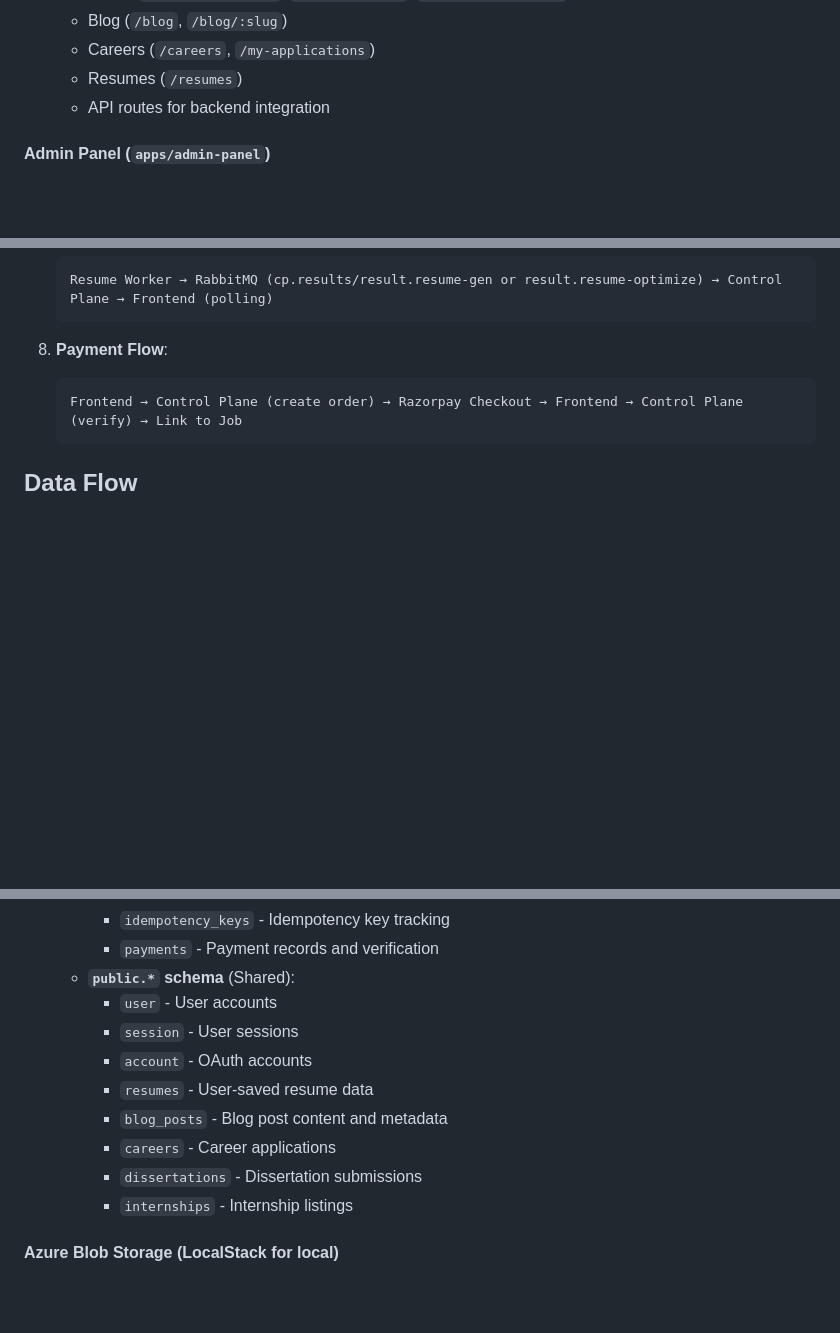
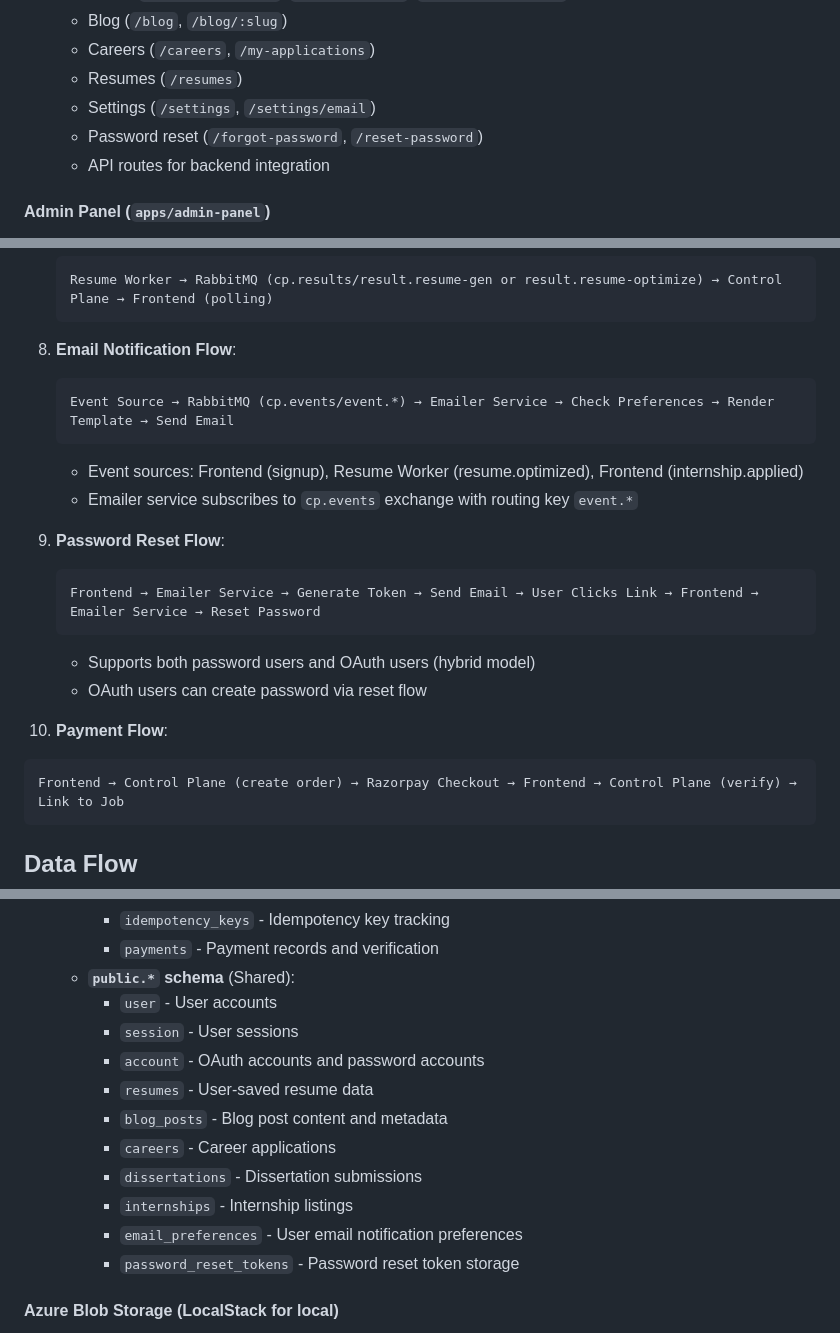
Before and after one commit to Studojo1/studojo, a Markdown page: ARCHITECTURE.md, 3 parts joined by grey strips. Drawn GitHub-style; blank space fills up the shorter version.

````diff
--- a/ARCHITECTURE.md
+++ b/ARCHITECTURE.md
@@ -249,6 +276,8 @@ graph TB
   - Blog (`/blog`, `/blog/:slug`)
   - Careers (`/careers`, `/my-applications`)
   - Resumes (`/resumes`)
+  - Settings (`/settings`, `/settings/email`)
+  - Password reset (`/forgot-password`, `/reset-password`)
   - API routes for backend integration
 
 #### Admin Panel (`apps/admin-panel`)
@@ -388,7 +447,21 @@ graph TB
    Resume Worker → RabbitMQ (cp.results/result.resume-gen or result.resume-optimize) → Control Plane → Frontend (polling)
    ```
 
-8. **Payment Flow**:
+8. **Email Notification Flow**:
+   ```
+   Event Source → RabbitMQ (cp.events/event.*) → Emailer Service → Check Preferences → Render Template → Send Email
+   ```
+   - Event sources: Frontend (signup), Resume Worker (resume.optimized), Frontend (internship.applied)
+   - Emailer service subscribes to `cp.events` exchange with routing key `event.*`
+
+9. **Password Reset Flow**:
+   ```
+   Frontend → Emailer Service → Generate Token → Send Email → User Clicks Link → Frontend → Emailer Service → Reset Password
+   ```
+   - Supports both password users and OAuth users (hybrid model)
+   - OAuth users can create password via reset flow
+
+10. **Payment Flow**:
    ```
    Frontend → Control Plane (create order) → Razorpay Checkout → Frontend → Control Plane (verify) → Link to Job
    ```
@@ -447,12 +521,14 @@ graph TB
   - **`public.*` schema** (Shared):
     - `user` - User accounts
     - `session` - User sessions
-    - `account` - OAuth accounts
+    - `account` - OAuth accounts and password accounts
     - `resumes` - User-saved resume data
     - `blog_posts` - Blog post content and metadata
     - `careers` - Career applications
     - `dissertations` - Dissertation submissions
     - `internships` - Internship listings
+    - `email_preferences` - User email notification preferences
+    - `password_reset_tokens` - Password reset token storage
 
 #### Azure Blob Storage (LocalStack for local)
 - **Containers**:
````
Also changed, not shown: other parts of ARCHITECTURE.md (+84 -4 lines).
